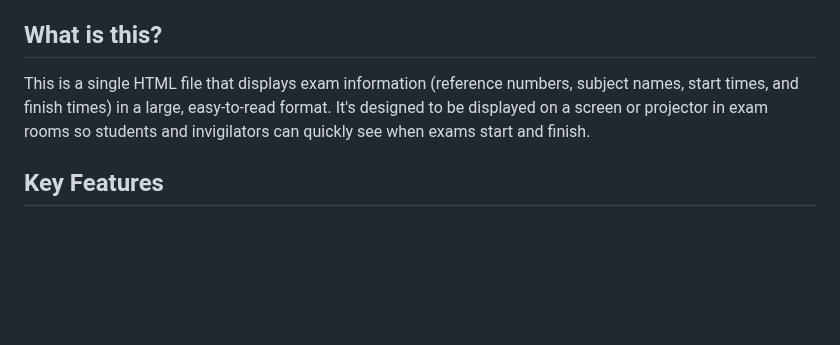
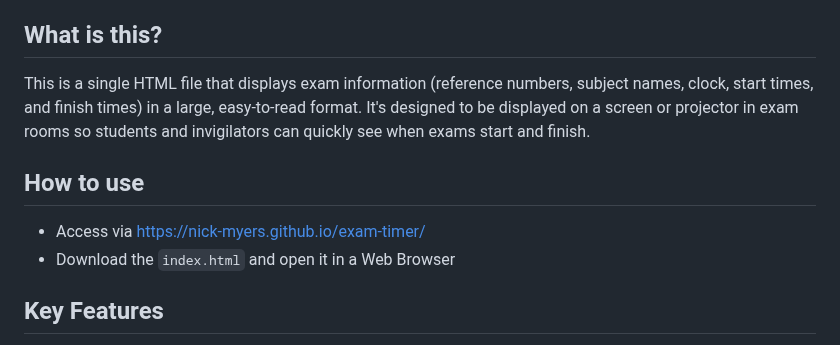
Before and after one commit to nick-myers/exam-timer, a Markdown page: README.md, the part around the change. GitHub-like rendering; blank space fills up the shorter version.

```diff
--- a/README.md
+++ b/README.md
@@ -4,7 +4,12 @@ A simple, safe, and offline-friendly exam timer designed for displaying exam sch
 
 ## What is this?
 
-This is a single HTML file that displays exam information (reference numbers, subject names, start times, and finish times) in a large, easy-to-read format. It's designed to be displayed on a screen or projector in exam rooms so students and invigilators can quickly see when exams start and finish.
+This is a single HTML file that displays exam information (reference numbers, subject names, clock, start times, and finish times) in a large, easy-to-read format. It's designed to be displayed on a screen or projector in exam rooms so students and invigilators can quickly see when exams start and finish.
+
+## How to use
+
+- Access via <https://nick-myers.github.io/exam-timer/>
+- Download the `index.html` and open it in a Web Browser
 
 ## Key Features
 
```
